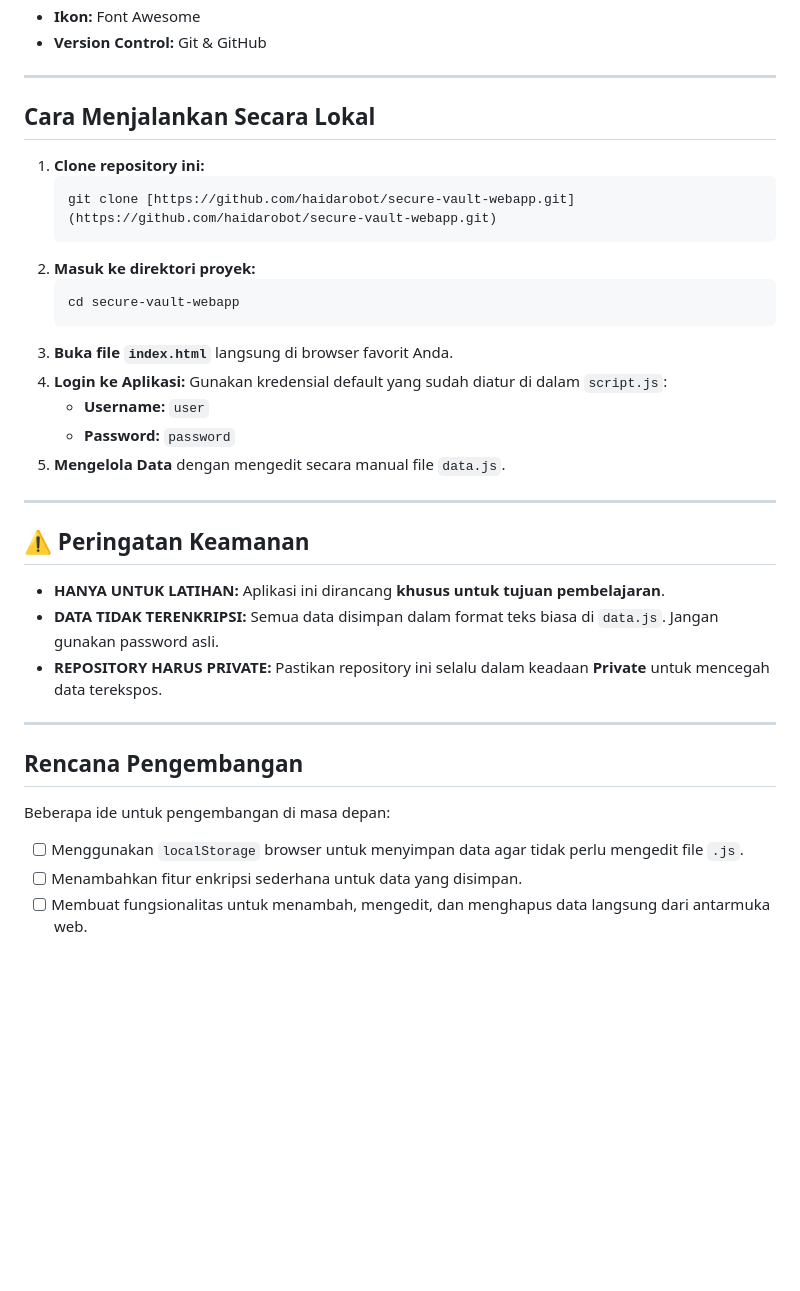
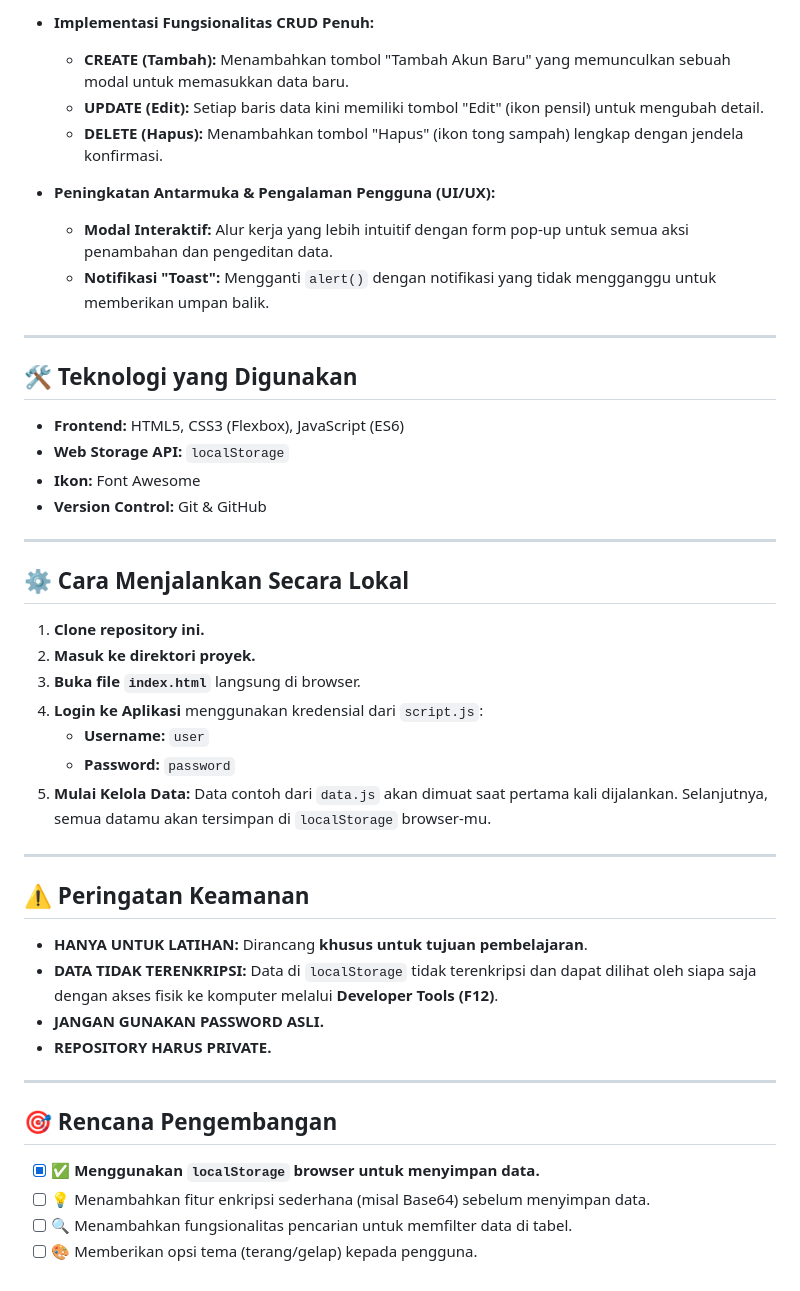
Before and after one commit to haidarobot/secure-vault-webapp, a Markdown page: README.md, the part around the change printed below. Drawn GitHub-style; blank space fills up the shorter version.

````diff
--- a/README.md
+++ b/README.md
@@ -32,39 +53,47 @@ Aplikasi web sederhana untuk mengelola dan menyimpan password secara lokal, dibu
+* **Implementasi Fungsionalitas CRUD Penuh:**
+    * **CREATE (Tambah):** Menambahkan tombol "Tambah Akun Baru" yang memunculkan sebuah modal untuk memasukkan data baru.
+    * **UPDATE (Edit):** Setiap baris data kini memiliki tombol "Edit" (ikon pensil) untuk mengubah detail.
+    * **DELETE (Hapus):** Menambahkan tombol "Hapus" (ikon tong sampah) lengkap dengan jendela konfirmasi.
+
+* **Peningkatan Antarmuka & Pengalaman Pengguna (UI/UX):**
+    * **Modal Interaktif:** Alur kerja yang lebih intuitif dengan form pop-up untuk semua aksi penambahan dan pengeditan data.
+    * **Notifikasi "Toast":** Mengganti `alert()` dengan notifikasi yang tidak mengganggu untuk memberikan umpan balik.
+
+---
+
+## 🛠️ Teknologi yang Digunakan
+
+- **Frontend:** HTML5, CSS3 (Flexbox), JavaScript (ES6)
+- **Web Storage API:** `localStorage`
 - **Ikon:** Font Awesome
 - **Version Control:** Git & GitHub
 
 ---
 
-##  Cara Menjalankan Secara Lokal
+## ⚙️ Cara Menjalankan Secara Lokal
 
-1.  **Clone repository ini:**
-    ```bash
-    git clone [https://github.com/haidarobot/secure-vault-webapp.git](https://github.com/haidarobot/secure-vault-webapp.git)
-    ```
-2.  **Masuk ke direktori proyek:**
-    ```bash
-    cd secure-vault-webapp
-    ```
-3.  **Buka file `index.html`** langsung di browser favorit Anda.
-4.  **Login ke Aplikasi:**
-    Gunakan kredensial default yang sudah diatur di dalam `script.js`:
-    * **Username:** `user`
-    * **Password:** `password`
-5.  **Mengelola Data** dengan mengedit secara manual file `data.js`.
+1.  **Clone repository ini.**
+2.  **Masuk ke direktori proyek.**
+3.  **Buka file `index.html`** langsung di browser.
+4.  **Login ke Aplikasi** menggunakan kredensial dari `script.js`:
+    - **Username:** `user`
+    - **Password:** `password`
+5.  **Mulai Kelola Data:** Data contoh dari `data.js` akan dimuat saat pertama kali dijalankan. Selanjutnya, semua datamu akan tersimpan di `localStorage` browser-mu.
 
 ---
 
 ## ⚠️ Peringatan Keamanan
 
-- **HANYA UNTUK LATIHAN:** Aplikasi ini dirancang **khusus untuk tujuan pembelajaran**.
-- **DATA TIDAK TERENKRIPSI:** Semua data disimpan dalam format teks biasa di `data.js`. Jangan gunakan password asli.
-- **REPOSITORY HARUS PRIVATE:** Pastikan repository ini selalu dalam keadaan **Private** untuk mencegah data terekspos.
+- **HANYA UNTUK LATIHAN:** Dirancang **khusus untuk tujuan pembelajaran**.
+- **DATA TIDAK TERENKRIPSI:** Data di `localStorage` tidak terenkripsi dan dapat dilihat oleh siapa saja dengan akses fisik ke komputer melalui **Developer Tools (F12)**.
+- **JANGAN GUNAKAN PASSWORD ASLI.**
+- **REPOSITORY HARUS PRIVATE.**
 
 ---
 
-##  Rencana Pengembangan
+## 🎯 Rencana Pengembangan
 
-Beberapa ide untuk pengembangan di masa depan:
-
-- [ ] Menggunakan `localStorage` browser untuk menyimpan data agar tidak perlu mengedit file `.js`.
-- [ ] Menambahkan fitur enkripsi sederhana untuk data yang disimpan.
-- [ ] Membuat fungsionalitas untuk menambah, mengedit, dan menghapus data langsung dari antarmuka web.
+- [x] ✅ **Menggunakan `localStorage` browser untuk menyimpan data.**
+- [ ] 💡 Menambahkan fitur enkripsi sederhana (misal Base64) sebelum menyimpan data.
+- [ ] 🔍 Menambahkan fungsionalitas pencarian untuk memfilter data di tabel.
+- [ ] 🎨 Memberikan opsi tema (terang/gelap) kepada pengguna.
````
Also changed, not shown: other parts of README.md (+33 -12 lines), images/v2-dashboard-crud.png (added), images/v2-modal-edit.png (added), images/v2-modal-tambah.png (added), 7 other files.
